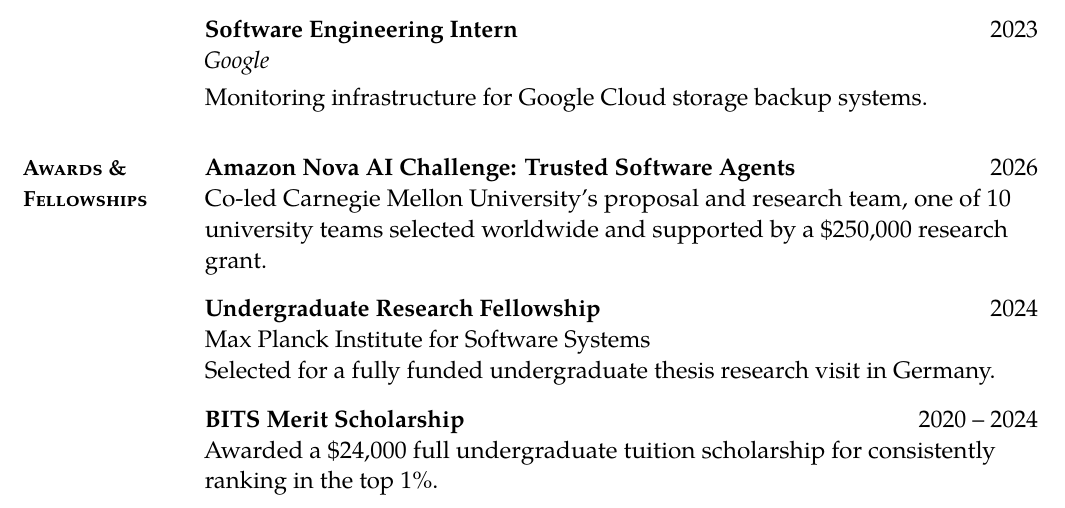
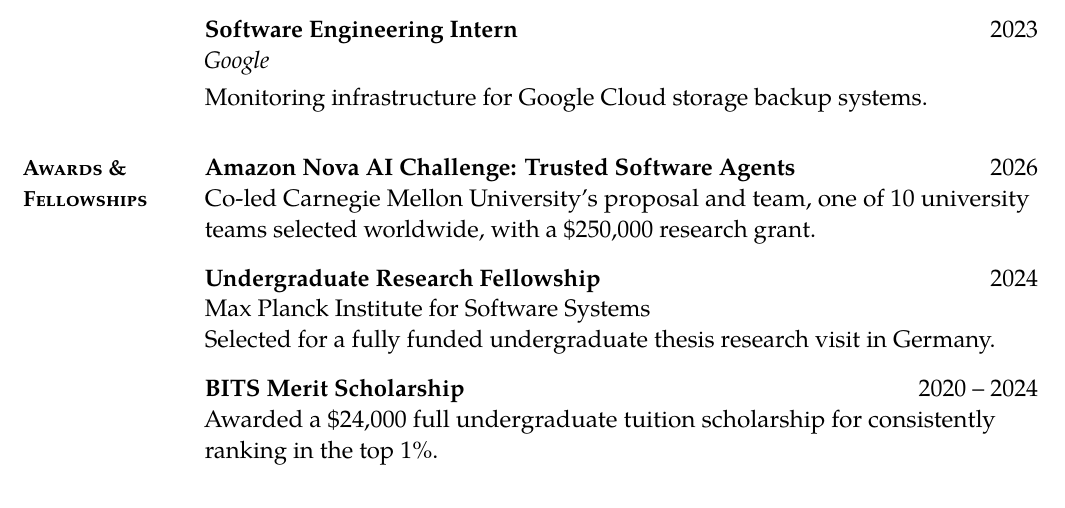
Before and after one commit to nachiketdk/nachiketdk.github.io, a LaTeX CV (cv/cv.tex): part of page 1 of 3, cut so that both start at the same text. Compiled offline with pdfLaTeX.

Commit message:
Fit Amazon Nova CV entry into two lines

```diff
--- a/cv/cv.tex
+++ b/cv/cv.tex
@@ -86,7 +86,7 @@
 \begin{cvsection}{Awards \& Fellowships}
 \begin{entry}
 \dated{\textbf{Amazon Nova AI Challenge: Trusted Software Agents}}{2026}
-Co-led Carnegie Mellon University's proposal and research team, one of 10 university teams selected worldwide and supported by a \$250,000 research grant.
+Co-led Carnegie Mellon University's proposal and team, one of 10 university teams selected worldwide, with a \$250,000 research grant.
 \end{entry}
 \begin{entry}
 \dated{\textbf{Undergraduate Research Fellowship}}{2024}
```
Also changed, not shown: cv/Nachiket_Kotalwar_CV.pdf, cv/Nachiket_Kotalwar_CV_FullWidth.pdf.
